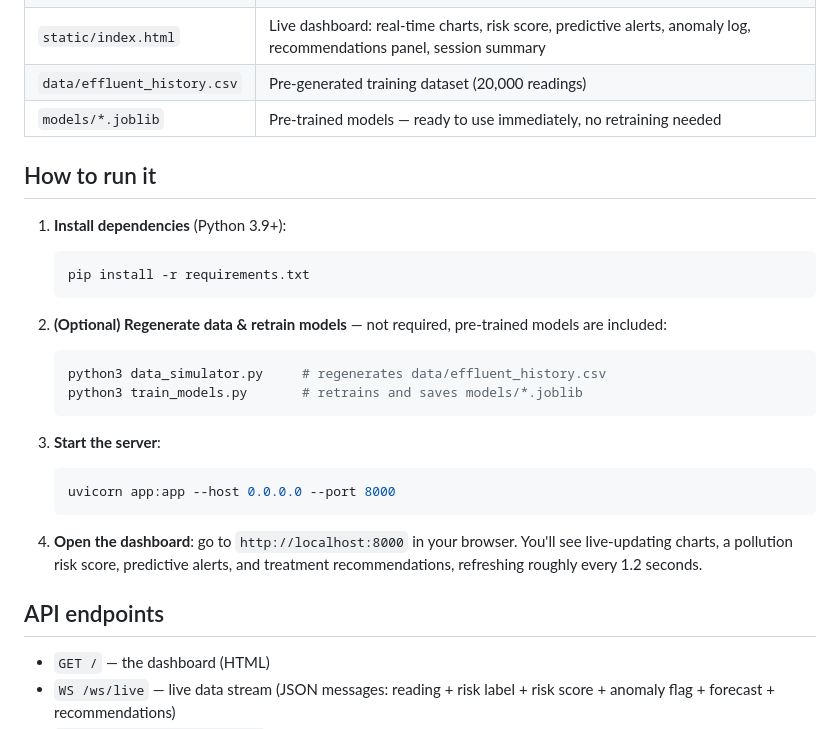
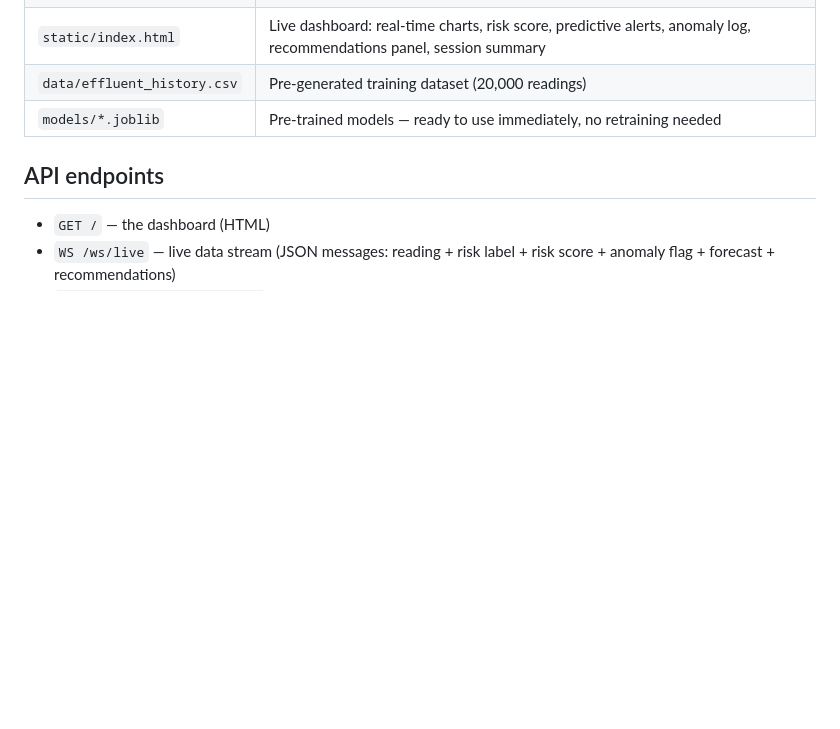
Before and after one commit to Mayuka25/ecodye-ai, a Markdown page: README.md, the part around the change. Drawn GitHub-style; blank space fills up the shorter version.

````diff
--- a/README.md
+++ b/README.md
@@ -16,27 +16,6 @@ real trained ML models into a live dashboard. No physical hardware required to r
 | `data/effluent_history.csv` | Pre-generated training dataset (20,000 readings) |
 | `models/*.joblib` | Pre-trained models — ready to use immediately, no retraining needed |
 
-## How to run it
-
-1. **Install dependencies** (Python 3.9+):
-   ```bash
-   pip install -r requirements.txt
-   ```
-
-2. **(Optional) Regenerate data & retrain models** — not required, pre-trained models are included:
-   ```bash
-   python3 data_simulator.py     # regenerates data/effluent_history.csv
-   python3 train_models.py       # retrains and saves models/*.joblib
-   ```
-
-3. **Start the server**:
-   ```bash
-   uvicorn app:app --host 0.0.0.0 --port 8000
-   ```
-
-4. **Open the dashboard**: go to `http://localhost:8000` in your browser.
-   You'll see live-updating charts, a pollution risk score, predictive alerts, and
-   treatment recommendations, refreshing roughly every 1.2 seconds.
 
 ## API endpoints
 
````
